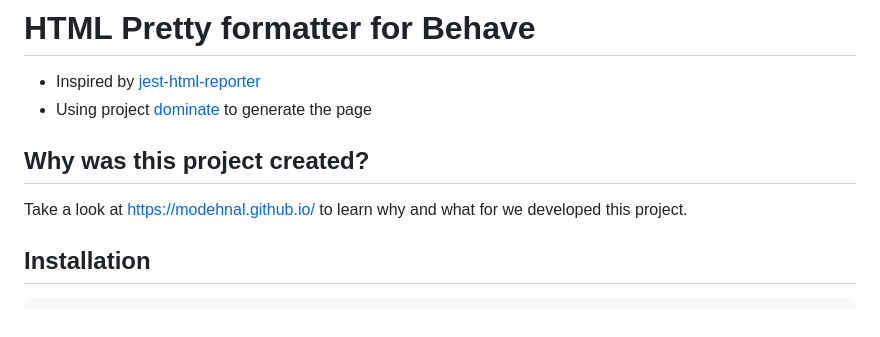
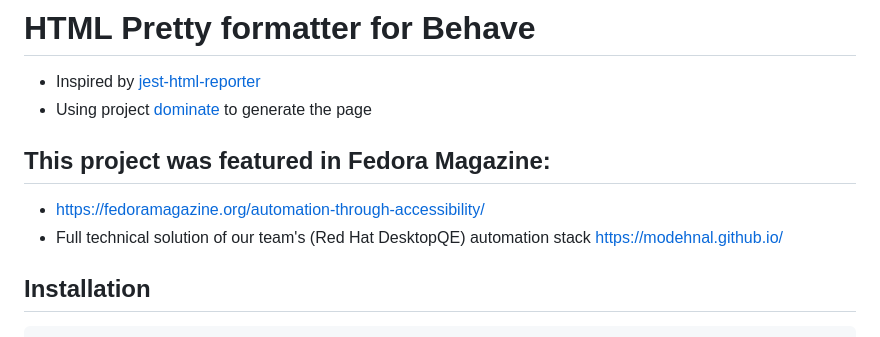
Before and after one commit to behave-contrib/behave-html-pretty-formatter, a Markdown page: README.md, the part around the change. Rendered like a GitHub page.

Commit message:
Project featured in Fedora Magazine, updating readme

```diff
--- a/README.md
+++ b/README.md
@@ -3,8 +3,11 @@
 - Inspired by [jest-html-reporter](https://github.com/Hargne/jest-html-reporter)
 - Using project [dominate](https://github.com/Knio/dominate) to generate the page
 
-## Why was this project created?
-Take a look at https://modehnal.github.io/ to learn why and what for we developed this project.
+
+## This project was featured in Fedora Magazine:
+  - https://fedoramagazine.org/automation-through-accessibility/
+  - Full technical solution of our team's (Red Hat DesktopQE) automation stack https://modehnal.github.io/
+
 
 ## Installation
 
```
